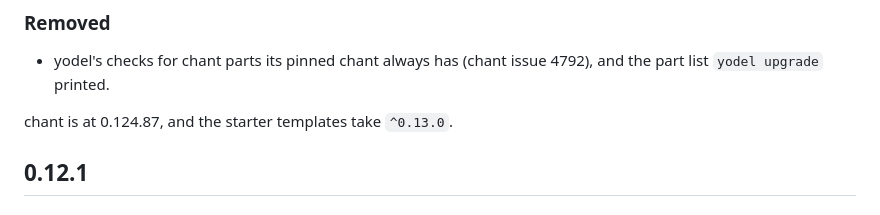
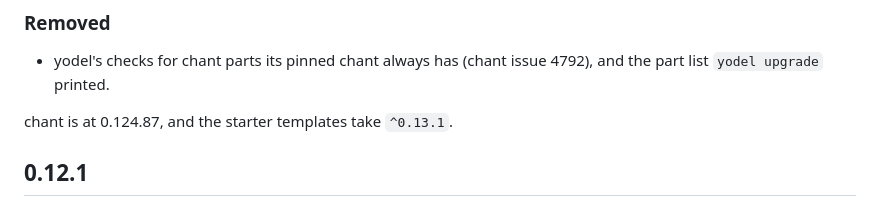
Before and after one commit to INTENTIUS/sql-yodeler, a Markdown page: CHANGELOG.md, the part around the change. GitHub-like rendering.

Commit message:
docs: 0.13.1's notes name the templates' range

```diff
--- a/CHANGELOG.md
+++ b/CHANGELOG.md
@@ -22,7 +22,7 @@ The drift tracking issue `yodel drift` keeps is chant's (chant issue 4790). Its
 
 - yodel's checks for chant parts its pinned chant always has (chant issue 4792), and the part list `yodel upgrade` printed.
 
-chant is at 0.124.87, and the starter templates take `^0.13.0`.
+chant is at 0.124.87, and the starter templates take `^0.13.1`.
 
 ## 0.12.1
 
```
Also changed, not shown: docs/release-notes.md (+1 -1 lines).
